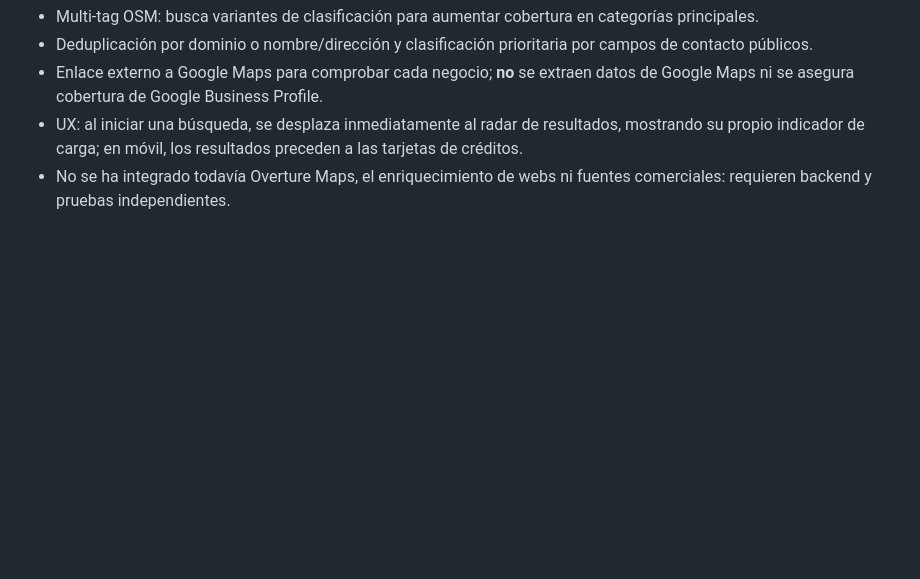
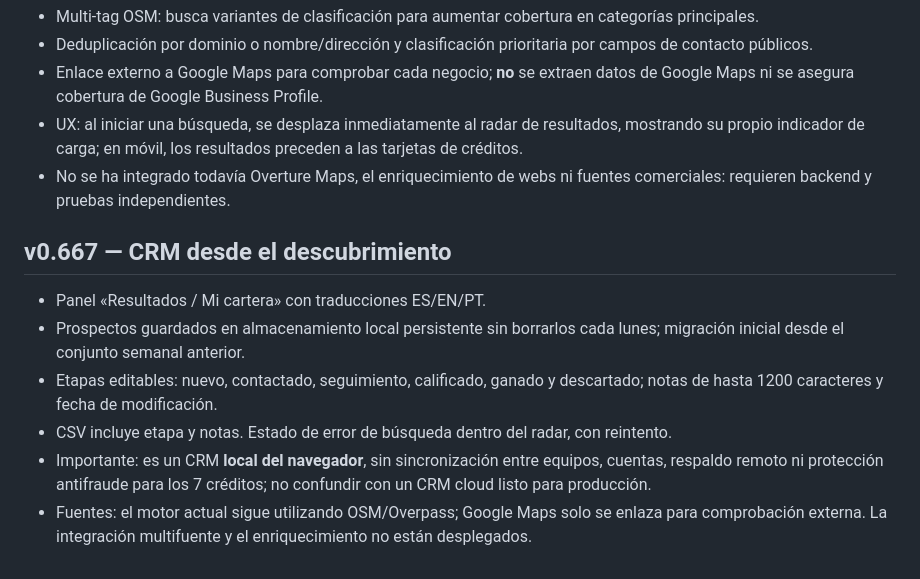
Before and after one commit to jfcarpiopuntocom/buscaclientes, a Markdown page: README.md, the part around the change. GitHub-like rendering; blank space fills up the shorter version.

Commit message:
docs(v0.667): persistent local CRM and current source limitations

```diff
--- a/README.md
+++ b/README.md
@@ -57,3 +57,12 @@ Datos geográficos: [srestre/world-countries-cities-db](https://github.com/srest
 - Enlace externo a Google Maps para comprobar cada negocio; **no** se extraen datos de Google Maps ni se asegura cobertura de Google Business Profile.
 - UX: al iniciar una búsqueda, se desplaza inmediatamente al radar de resultados, mostrando su propio indicador de carga; en móvil, los resultados preceden a las tarjetas de créditos.
 - No se ha integrado todavía Overture Maps, el enriquecimiento de webs ni fuentes comerciales: requieren backend y pruebas independientes.
+
+## v0.667 — CRM desde el descubrimiento
+
+- Panel «Resultados / Mi cartera» con traducciones ES/EN/PT.
+- Prospectos guardados en almacenamiento local persistente sin borrarlos cada lunes; migración inicial desde el conjunto semanal anterior.
+- Etapas editables: nuevo, contactado, seguimiento, calificado, ganado y descartado; notas de hasta 1200 caracteres y fecha de modificación.
+- CSV incluye etapa y notas. Estado de error de búsqueda dentro del radar, con reintento.
+- Importante: es un CRM **local del navegador**, sin sincronización entre equipos, cuentas, respaldo remoto ni protección antifraude para los 7 créditos; no confundir con un CRM cloud listo para producción.
+- Fuentes: el motor actual sigue utilizando OSM/Overpass; Google Maps solo se enlaza para comprobación externa. La integración multifuente y el enriquecimiento no están desplegados.
```
